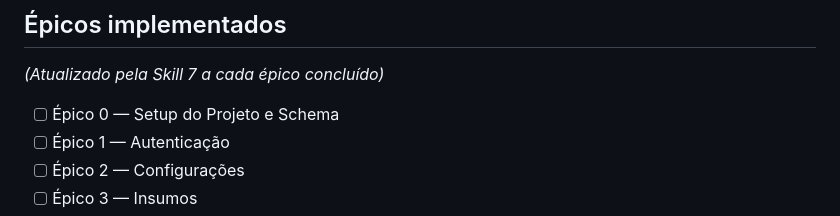
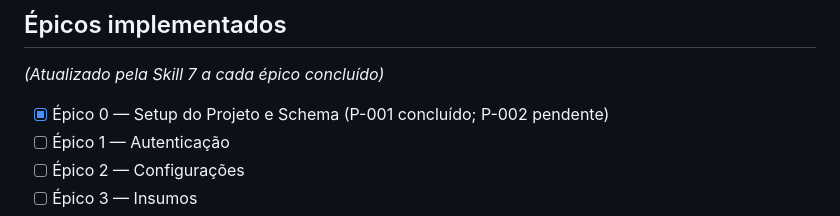
Before and after one commit to Joopbarbosa/Pense-Precifique-BackEnd, a Markdown page: CLAUDE.md, the part around the change. GitHub-like rendering.

Commit message:
chore(backlog): marca P-001 como concluído no BACKLOG.md e CLAUDE.md
Co-Authored-By: Claude Sonnet 4.6 <noreply@anthropic.com>

```diff
--- a/CLAUDE.md
+++ b/CLAUDE.md
@@ -192,7 +192,7 @@ test(producao): cenários BDD 56 e 57 — produção por tipo
 
 *(Atualizado pela Skill 7 a cada épico concluído)*
 
-- [ ] Épico 0 — Setup do Projeto e Schema
+- [x] Épico 0 — Setup do Projeto e Schema (P-001 concluído; P-002 pendente)
 - [ ] Épico 1 — Autenticação
 - [ ] Épico 2 — Configurações
 - [ ] Épico 3 — Insumos
```
Also changed, not shown: claude/prompts/BACKLOG.md (+2 -2 lines).
